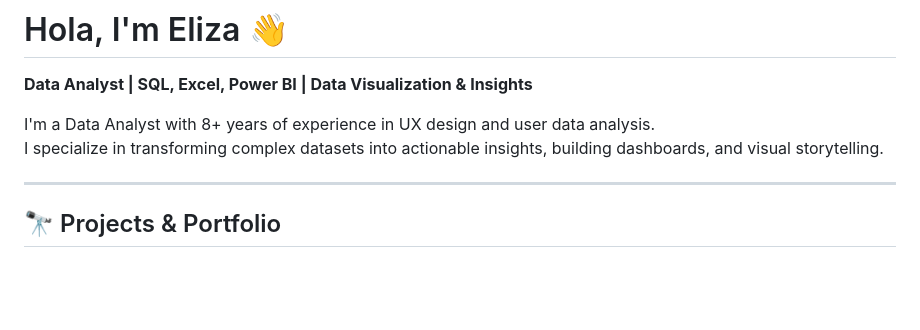
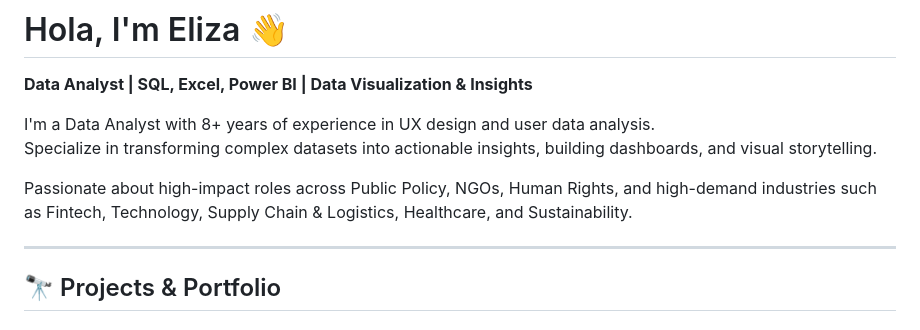
Before and after one commit to elizachuang/elizachuang, a Markdown page: README.md, the part around the change. Rendered like a GitHub page; blank space fills up the shorter version.

```diff
--- a/README.md
+++ b/README.md
@@ -3,7 +3,9 @@
 **Data Analyst | SQL, Excel, Power BI | Data Visualization & Insights**
 
 I'm a Data Analyst with 8+ years of experience in UX design and user data analysis.
-I specialize in transforming complex datasets into actionable insights, building dashboards, and visual storytelling.
+Specialize in transforming complex datasets into actionable insights, building dashboards, and visual storytelling.
+
+Passionate about high-impact roles across Public Policy, NGOs, Human Rights, and high-demand industries such as Fintech, Technology, Supply Chain & Logistics, Healthcare, and Sustainability.
 
 ---
 
```
